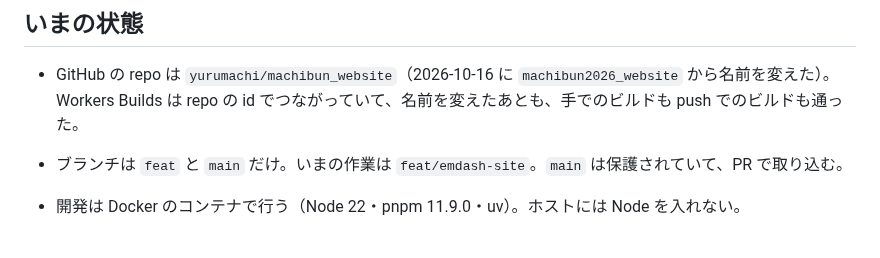
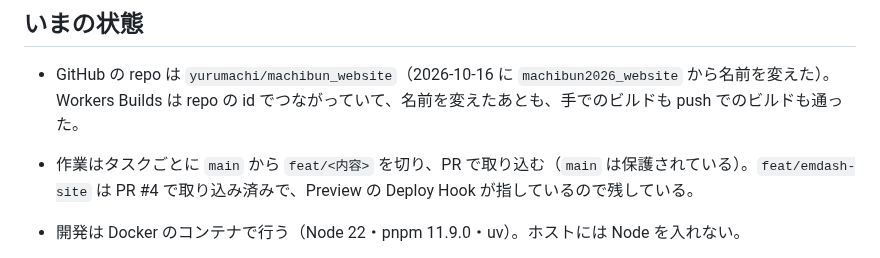
Before and after one commit to yurumachi/machibun2026_website, a Markdown page: HANDOVER.md, the part around the change. Drawn GitHub-style.

Commit message:
HANDOVER の作業ブランチの記述を、取り込んだあとの形に直す
PR #4 を取り込んだあとも「いまの作業は feat/emdash-site」と残っていて、次の担当者が取り込み済みのブランチで作業しかねないため（PR #5 のレビューの指摘）。

```diff
--- a/HANDOVER.md
+++ b/HANDOVER.md
@@ -58,7 +58,7 @@ EmDash を入力の場所（管理画面と編集用の鍵のフォーム）に
 ## いまの状態
 
 - GitHub の repo は `yurumachi/machibun_website`（2026-10-16 に `machibun2026_website` から名前を変えた）。Workers Builds は repo の id でつながっていて、名前を変えたあとも、手でのビルドも push でのビルドも通った。
-- ブランチは `feat` と `main` だけ。いまの作業は `feat/emdash-site`。`main` は保護されていて、PR で取り込む。
+- 作業はタスクごとに `main` から `feat/<内容>` を切り、PR で取り込む（`main` は保護されている）。`feat/emdash-site` は PR #4 で取り込み済みで、Preview の Deploy Hook が指しているので残している。
 - 開発は Docker のコンテナで行う（Node 22・pnpm 11.9.0・uv）。ホストには Node を入れない。
 - EmDash は `cms/` にある（2026-10-16 に `site/` から名前を変えた）。公開ページは `web/` に移し（段2）、`cms/` は管理画面だけにした（段3）。
   - 中身の種類は `cms/seed/seed.json`。見本のデータも入っている。
```
